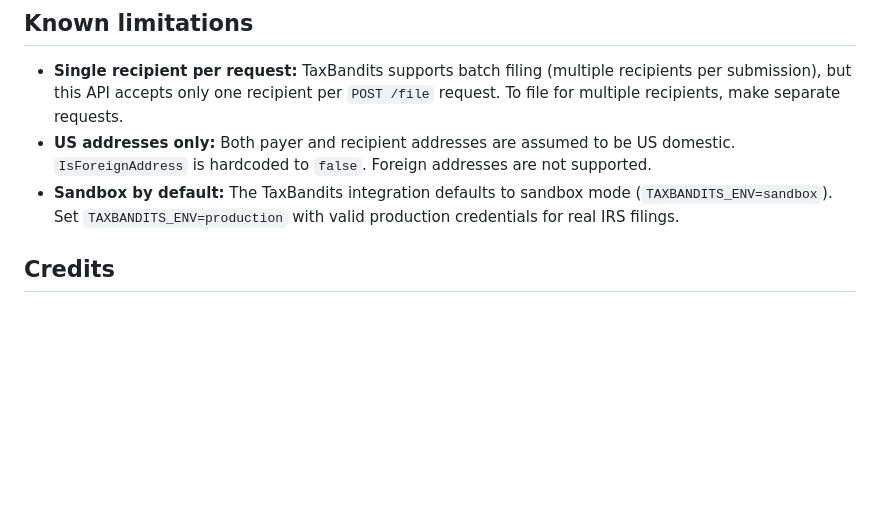
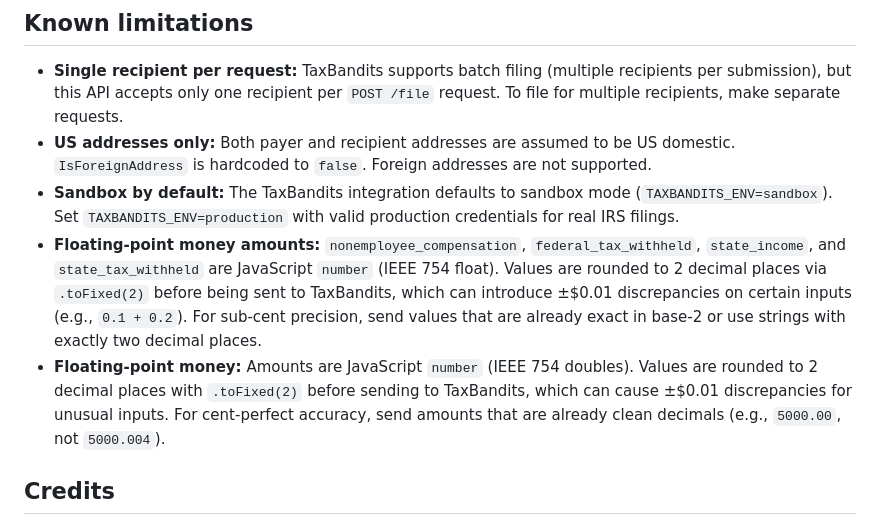
Before and after one commit to acoyfellow/tax-agent, a Markdown page: README.md, the part around the change. GitHub-like rendering; blank space fills up the shorter version.

Commit message:
M7: Document floating-point money math limitation in README
JavaScript IEEE 754 floats can cause ±$0.01 rounding issues.
Amounts are rounded via .toFixed(2) before TaxBandits submission.
Documented the limitation and workaround in Known Limitations.

Co-authored-by: Shelley <shelley@exe.dev>

```diff
--- a/README.md
+++ b/README.md
@@ -133,6 +133,8 @@ TaxBandits is the only tax API with self-serve sandbox signup, a real IRS e-file
 - **Single recipient per request:** TaxBandits supports batch filing (multiple recipients per submission), but this API accepts only one recipient per `POST /file` request. To file for multiple recipients, make separate requests.
 - **US addresses only:** Both payer and recipient addresses are assumed to be US domestic. `IsForeignAddress` is hardcoded to `false`. Foreign addresses are not supported.
 - **Sandbox by default:** The TaxBandits integration defaults to sandbox mode (`TAXBANDITS_ENV=sandbox`). Set `TAXBANDITS_ENV=production` with valid production credentials for real IRS filings.
+- **Floating-point money amounts:** `nonemployee_compensation`, `federal_tax_withheld`, `state_income`, and `state_tax_withheld` are JavaScript `number` (IEEE 754 float). Values are rounded to 2 decimal places via `.toFixed(2)` before being sent to TaxBandits, which can introduce ±$0.01 discrepancies on certain inputs (e.g., `0.1 + 0.2`). For sub-cent precision, send values that are already exact in base-2 or use strings with exactly two decimal places.
+- **Floating-point money:** Amounts are JavaScript `number` (IEEE 754 doubles). Values are rounded to 2 decimal places with `.toFixed(2)` before sending to TaxBandits, which can cause ±$0.01 discrepancies for unusual inputs. For cent-perfect accuracy, send amounts that are already clean decimals (e.g., `5000.00`, not `5000.004`).
 
 ## Credits
 
```
